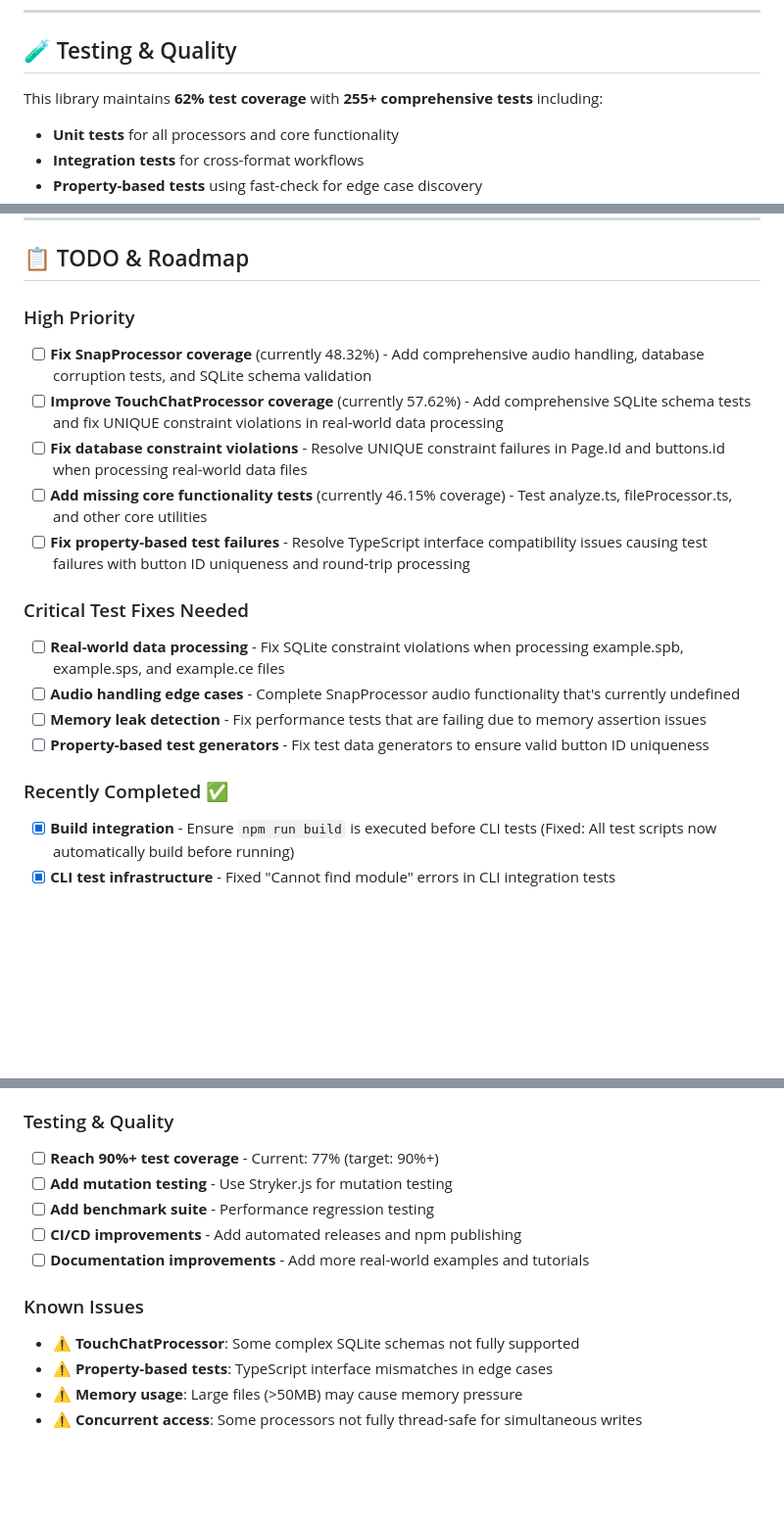
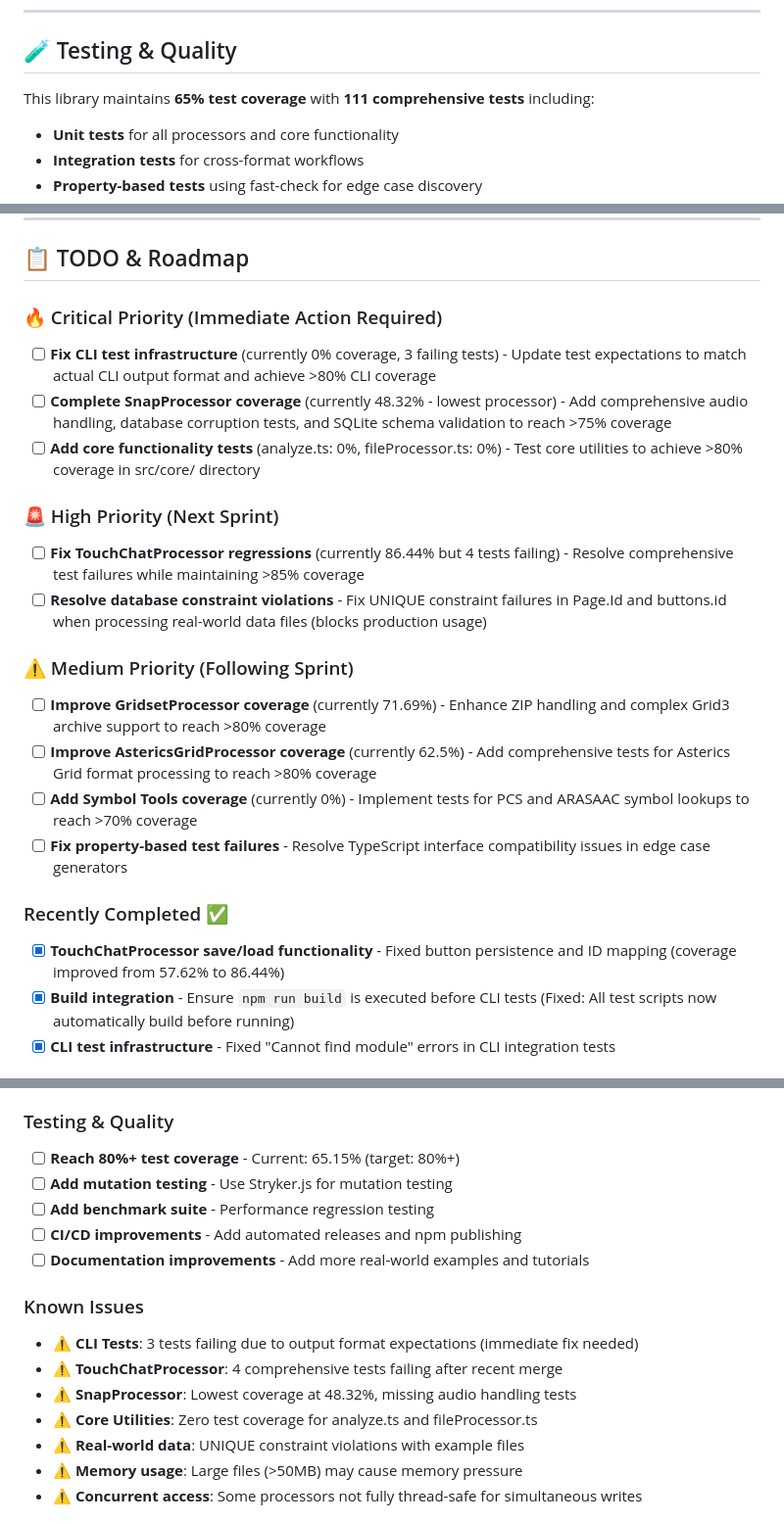
Before and after one commit to willwade/AACProcessors-nodejs, a Markdown page: README.md, 3 parts joined by grey strips. Shown: that part at 98% size. GitHub-like rendering; blank space fills up the shorter version.

Commit message:
fix priorites

```diff
--- a/README.md
+++ b/README.md
@@ -331,7 +331,7 @@ interface AACButton {
 
 ## 🧪 Testing & Quality
 
-This library maintains **62% test coverage** with **255+ comprehensive tests** including:
+This library maintains **65% test coverage** with **111 comprehensive tests** including:
 
 - **Unit tests** for all processors and core functionality
 - **Integration tests** for cross-format workflows
@@ -429,23 +429,27 @@ Inspired by the Python AACProcessors project and built for the AAC community.
 
 ## 📋 TODO & Roadmap
 
-### High Priority
+### 🔥 Critical Priority (Immediate Action Required)
 
-- [ ] **Fix SnapProcessor coverage** (currently 48.32%) - Add comprehensive audio handling, database corruption tests, and SQLite schema validation
-- [ ] **Improve TouchChatProcessor coverage** (currently 57.62%) - Add comprehensive SQLite schema tests and fix UNIQUE constraint violations in real-world data processing
-- [ ] **Fix database constraint violations** - Resolve UNIQUE constraint failures in Page.Id and buttons.id when processing real-world data files
-- [ ] **Add missing core functionality tests** (currently 46.15% coverage) - Test analyze.ts, fileProcessor.ts, and other core utilities
-- [ ] **Fix property-based test failures** - Resolve TypeScript interface compatibility issues causing test failures with button ID uniqueness and round-trip processing
+- [ ] **Fix CLI test infrastructure** (currently 0% coverage, 3 failing tests) - Update test expectations to match actual CLI output format and achieve >80% CLI coverage
+- [ ] **Complete SnapProcessor coverage** (currently 48.32% - lowest processor) - Add comprehensive audio handling, database corruption tests, and SQLite schema validation to reach >75% coverage
+- [ ] **Add core functionality tests** (analyze.ts: 0%, fileProcessor.ts: 0%) - Test core utilities to achieve >80% coverage in src/core/ directory
 
-### Critical Test Fixes Needed
+### 🚨 High Priority (Next Sprint)
 
-- [ ] **Real-world data processing** - Fix SQLite constraint violations when processing example.spb, example.sps, and example.ce files
-- [ ] **Audio handling edge cases** - Complete SnapProcessor audio functionality that's currently undefined
-- [ ] **Memory leak detection** - Fix performance tests that are failing due to memory assertion issues
-- [ ] **Property-based test generators** - Fix test data generators to ensure valid button ID uniqueness
+- [ ] **Fix TouchChatProcessor regressions** (currently 86.44% but 4 tests failing) - Resolve comprehensive test failures while maintaining >85% coverage
+- [ ] **Resolve database constraint violations** - Fix UNIQUE constraint failures in Page.Id and buttons.id when processing real-world data files (blocks production usage)
+
+### ⚠️ Medium Priority (Following Sprint)
+
+- [ ] **Improve GridsetProcessor coverage** (currently 71.69%) - Enhance ZIP handling and complex Grid3 archive support to reach >80% coverage
+- [ ] **Improve AstericsGridProcessor coverage** (currently 62.5%) - Add comprehensive tests for Asterics Grid format processing to reach >80% coverage
+- [ ] **Add Symbol Tools coverage** (currently 0%) - Implement tests for PCS and ARASAAC symbol lookups to reach >70% coverage
+- [ ] **Fix property-based test failures** - Resolve TypeScript interface compatibility issues in edge case generators
 
 ### Recently Completed ✅
 
+- [x] **TouchChatProcessor save/load functionality** - Fixed button persistence and ID mapping (coverage improved from 57.62% to 86.44%)
 - [x] **Build integration** - Ensure `npm run build` is executed before CLI tests (Fixed: All test scripts now automatically build before running)
 - [x] **CLI test infrastructure** - Fixed "Cannot find module" errors in CLI integration tests
 
@@ -467,7 +471,7 @@ Inspired by the Python AACProcessors project and built for the AAC community.
 
 ### Testing & Quality
 
-- [ ] **Reach 90%+ test coverage** - Current: 77% (target: 90%+)
+- [ ] **Reach 80%+ test coverage** - Current: 65.15% (target: 80%+)
 - [ ] **Add mutation testing** - Use Stryker.js for mutation testing
 - [ ] **Add benchmark suite** - Performance regression testing
 - [ ] **CI/CD improvements** - Add automated releases and npm publishing
@@ -475,8 +479,11 @@ Inspired by the Python AACProcessors project and built for the AAC community.
 
 ### Known Issues
 
-- ⚠️ **TouchChatProcessor**: Some complex SQLite schemas not fully supported
-- ⚠️ **Property-based tests**: TypeScript interface mismatches in edge cases
+- ⚠️ **CLI Tests**: 3 tests failing due to output format expectations (immediate fix needed)
+- ⚠️ **TouchChatProcessor**: 4 comprehensive tests failing after recent merge
+- ⚠️ **SnapProcessor**: Lowest coverage at 48.32%, missing audio handling tests
+- ⚠️ **Core Utilities**: Zero test coverage for analyze.ts and fileProcessor.ts
+- ⚠️ **Real-world data**: UNIQUE constraint violations with example files
 - ⚠️ **Memory usage**: Large files (>50MB) may cause memory pressure
 - ⚠️ **Concurrent access**: Some processors not fully thread-safe for simultaneous writes
 
```
